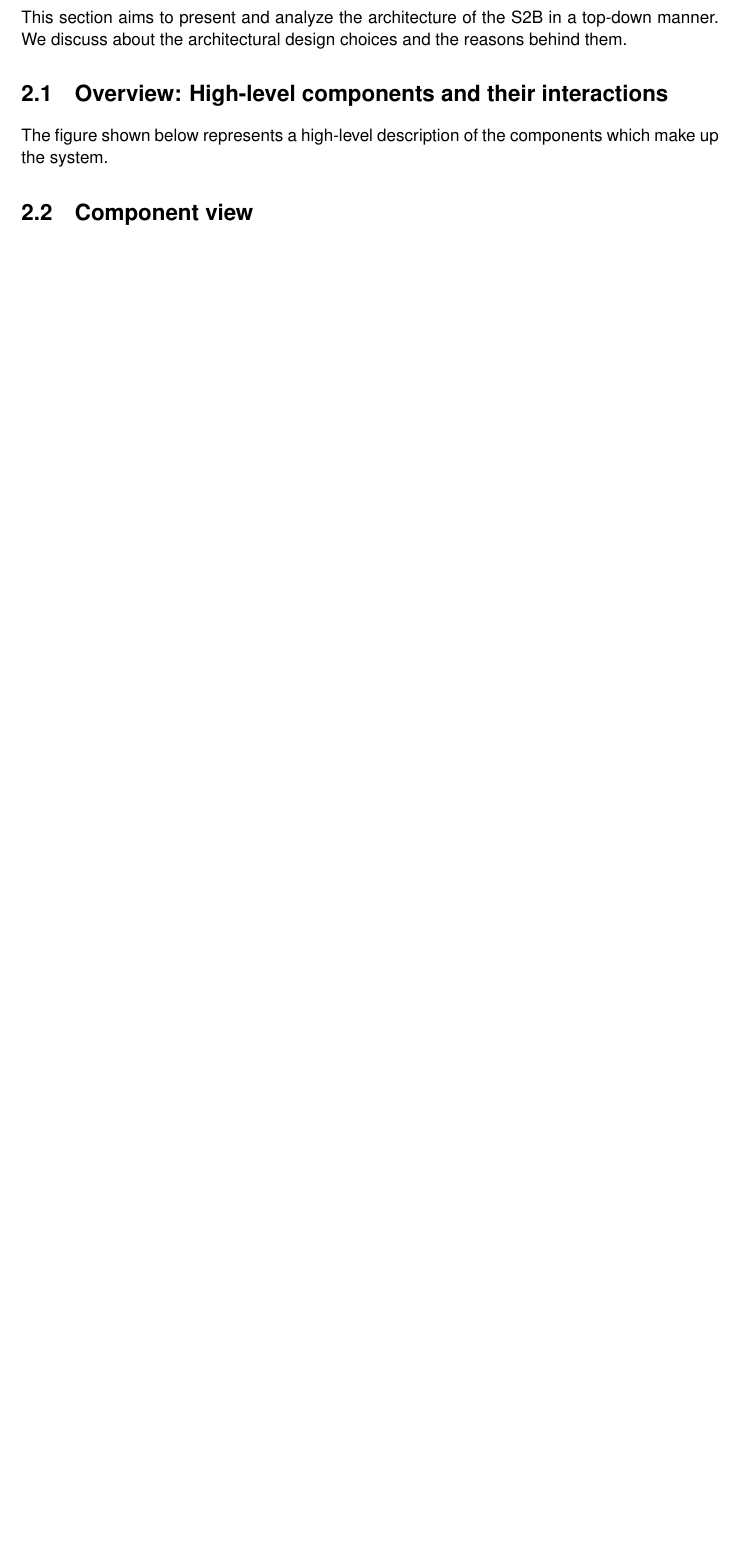
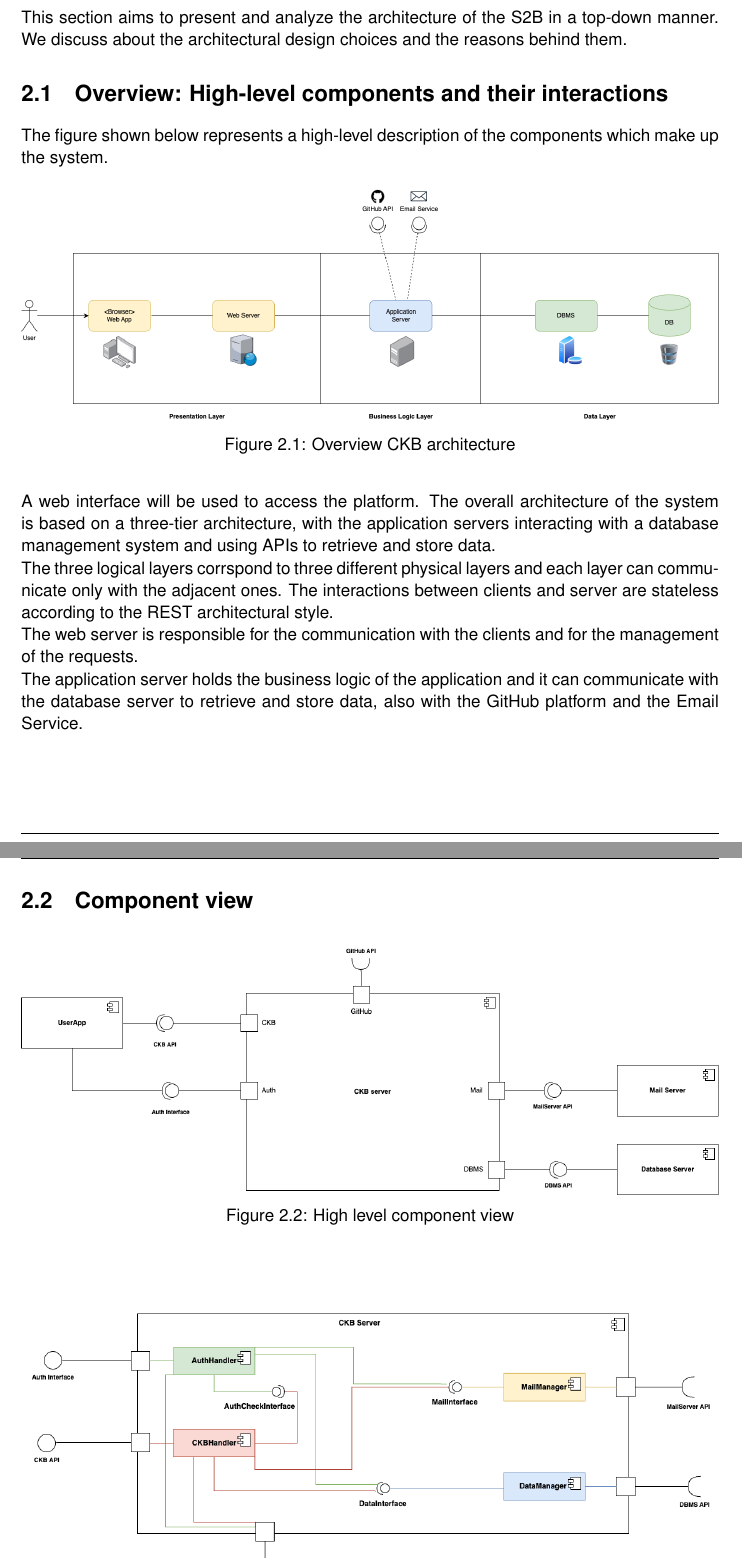
Before and after one commit to antilupovolante/MassaraNguyenBaNicotri, a LaTeX book (DD/DD.tex, which reads DD/chapters/02_architectural_design.tex): part of page 7 of 7 before the commit and two parts of pages 8 and 9 of 10 after it, the two joined at a grey line, cut so that both start at the same text, the shorter picture padded with empty space. Compiled offline with pdfLaTeX.

Commit message:
Add component view diagrams

```diff
--- a/DD/chapters/02_architectural_design.tex
+++ b/DD/chapters/02_architectural_design.tex
@@ -4,6 +4,23 @@ We discuss about the architectural design choices and the reasons behind them.
 
 \section{Overview: High-level components and their interactions}
 The figure shown below represents a high-level description of the components which make up the system.
-
+\begin{figure}[H]
+    \centering
+    \includegraphics[width=\textwidth]{images/component_view/high_level.png}
+    \caption{Overview CKB architecture}
+    \label{fig:CKB Architecture}
+\end{figure}
+A web interface will be used to access the platform.
+The overall architecture of the system is based on a three-tier architecture,
+with the application servers interacting with a database management system and
+using APIs to retrieve and store data. \\
+The three logical layers corrspond to three different physical layers and each layer can communicate only with the adjacent ones.
+The interactions between clients and server are stateless according to the REST architectural style. \\
+The web server is responsible for the communication with the clients and for the management of the requests. \\
+The application server holds the business logic of the application and it can communicate with the database server to retrieve and store data, also with the GitHub platform and the Email Service.
 
 \section{Component view}
+\begin{figure}[H]
+    \centering
+    \includegraphics[width=\textwidth]{images/component_view/Component_view.png}
+    \caption{High level component view}
@@ -10,3 +39,5 @@ The figure shown below represents a high-level description of the components whi
+\end{figure}
+
 \section{Deployment view}
 \section{Runtime view}
 \section{Component interfaces}
```
Also changed, not shown: DD/chapters/01_introduction.tex (+11 -11 lines), RASD/chapters/01_introduction.tex (+0 -3 lines), DD/images/component_view/Auth.png (added), DD/images/component_view/CKB_component.png (added), DD/images/component_view/Component_view.png (added), DD/images/component_view/high_level.png (added), DD/chapters/02_architectural_design.tex (12 more changed lines).
